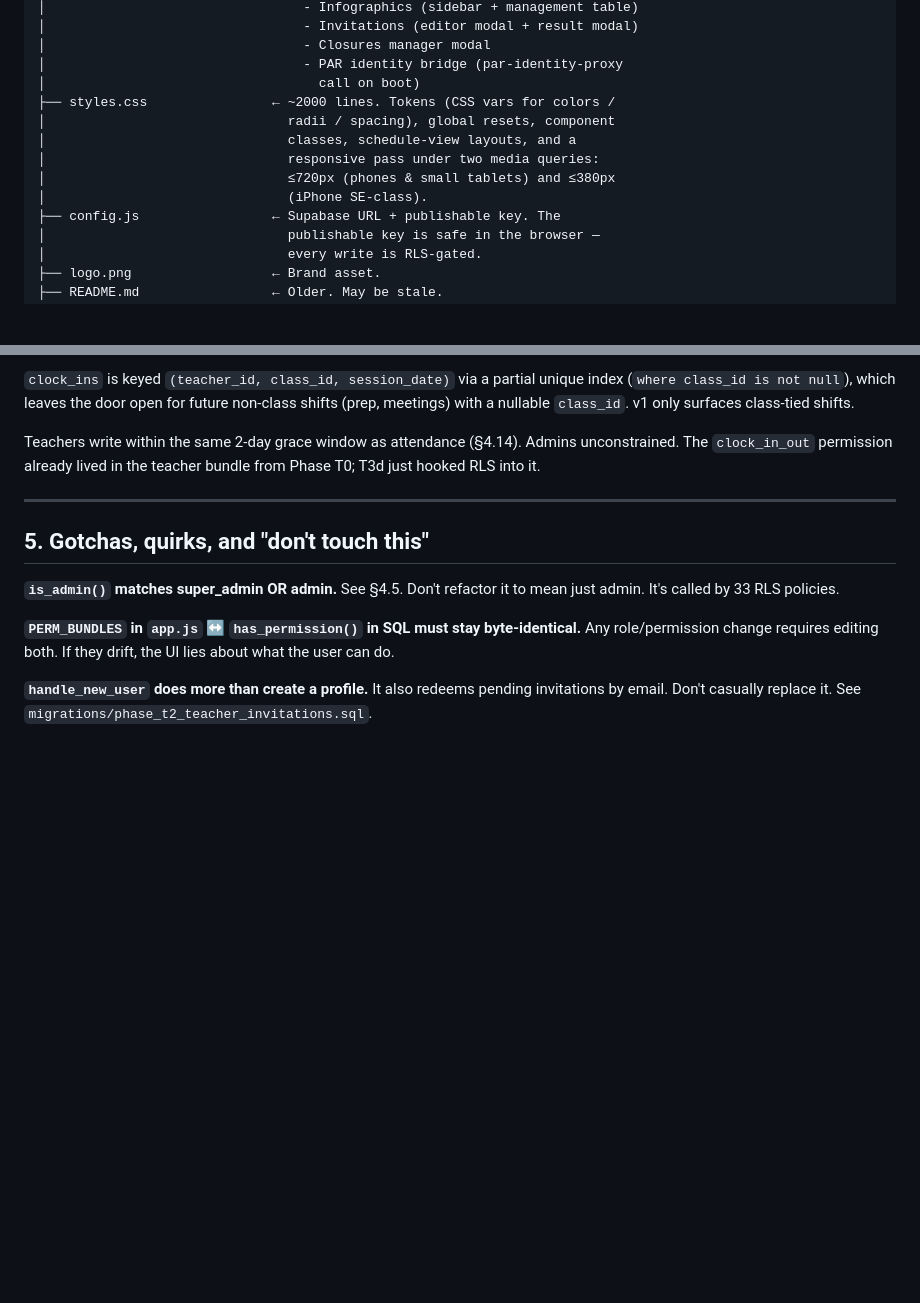
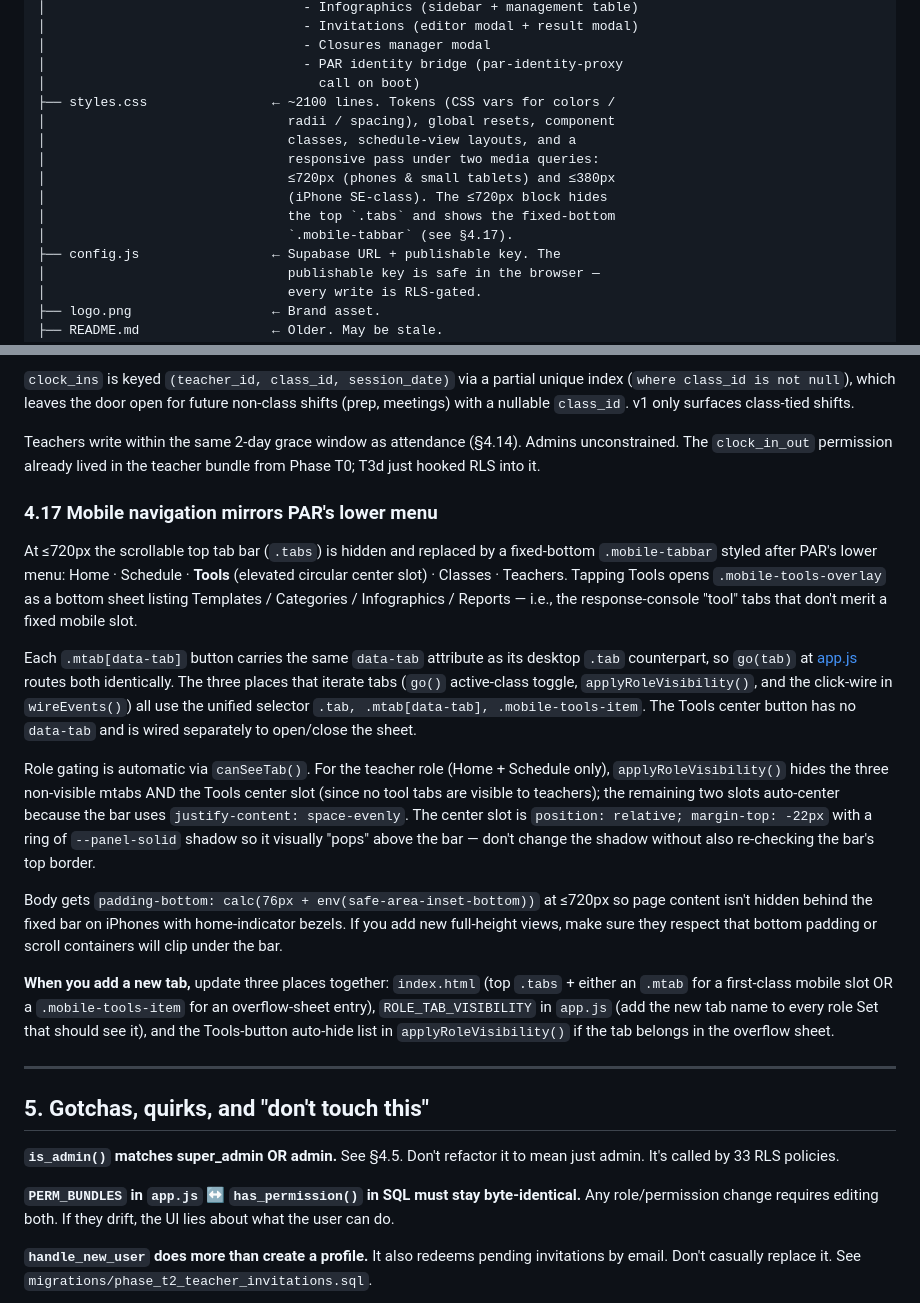
Before and after one commit to jlyonsld/DK, a Markdown page: CLAUDE.md, 2 parts joined by grey strips. Drawn GitHub-style; blank space fills up the shorter version.

Commit message:
Docs: CLAUDE.md §4.17 documents the mobile bottom nav
Adds a new architectural-decision section describing the ≤720px
.mobile-tabbar that replaces the top .tabs row, the elevated Tools
center slot opening a bottom sheet of overflow tool tabs, the unified
.tab/.mtab/.mobile-tools-item selectors in go()/applyRoleVisibility/
wireEvents, role-gated auto-centering for the teacher role, and the
three-places rule for adding a new tab. Also bumps the styles.css
description in §3.

Co-Authored-By: Claude Opus 4.7 (1M context) <noreply@anthropic.com>

```diff
--- a/CLAUDE.md
+++ b/CLAUDE.md
@@ -62,12 +62,14 @@ response-console-v3/
 │                                 - Closures manager modal
 │                                 - PAR identity bridge (par-identity-proxy
 │                                   call on boot)
-├── styles.css                ← ~2000 lines. Tokens (CSS vars for colors /
+├── styles.css                ← ~2100 lines. Tokens (CSS vars for colors /
 │                               radii / spacing), global resets, component
 │                               classes, schedule-view layouts, and a
 │                               responsive pass under two media queries:
 │                               ≤720px (phones & small tablets) and ≤380px
-│                               (iPhone SE-class).
+│                               (iPhone SE-class). The ≤720px block hides
+│                               the top `.tabs` and shows the fixed-bottom
+│                               `.mobile-tabbar` (see §4.17).
 ├── config.js                 ← Supabase URL + publishable key. The
 │                               publishable key is safe in the browser —
 │                               every write is RLS-gated.
@@ -288,6 +290,18 @@ UI surfaces:
 
 Teachers write within the same 2-day grace window as attendance (§4.14). Admins unconstrained. The `clock_in_out` permission already lived in the teacher bundle from Phase T0; T3d just hooked RLS into it.
 
+### 4.17 Mobile navigation mirrors PAR's lower menu
+
+At ≤720px the scrollable top tab bar (`.tabs`) is hidden and replaced by a fixed-bottom `.mobile-tabbar` styled after PAR's lower menu: Home · Schedule · **Tools** (elevated circular center slot) · Classes · Teachers. Tapping Tools opens `.mobile-tools-overlay` as a bottom sheet listing Templates / Categories / Infographics / Reports — i.e., the response-console "tool" tabs that don't merit a fixed mobile slot.
+
+Each `.mtab[data-tab]` button carries the same `data-tab` attribute as its desktop `.tab` counterpart, so `go(tab)` at [app.js](app.js) routes both identically. The three places that iterate tabs (`go()` active-class toggle, `applyRoleVisibility()`, and the click-wire in `wireEvents()`) all use the unified selector `.tab, .mtab[data-tab], .mobile-tools-item`. The Tools center button has no `data-tab` and is wired separately to open/close the sheet.
+
+Role gating is automatic via `canSeeTab()`. For the teacher role (Home + Schedule only), `applyRoleVisibility()` hides the three non-visible mtabs AND the Tools center slot (since no tool tabs are visible to teachers); the remaining two slots auto-center because the bar uses `justify-content: space-evenly`. The center slot is `position: relative; margin-top: -22px` with a ring of `--panel-solid` shadow so it visually "pops" above the bar — don't change the shadow without also re-checking the bar's top border.
+
+Body gets `padding-bottom: calc(76px + env(safe-area-inset-bottom))` at ≤720px so page content isn't hidden behind the fixed bar on iPhones with home-indicator bezels. If you add new full-height views, make sure they respect that bottom padding or scroll containers will clip under the bar.
+
+**When you add a new tab,** update three places together: `index.html` (top `.tabs` + either an `.mtab` for a first-class mobile slot OR a `.mobile-tools-item` for an overflow-sheet entry), `ROLE_TAB_VISIBILITY` in `app.js` (add the new tab name to every role Set that should see it), and the Tools-button auto-hide list in `applyRoleVisibility()` if the tab belongs in the overflow sheet.
+
 ---
 
 ## 5. Gotchas, quirks, and "don't touch this"
```
